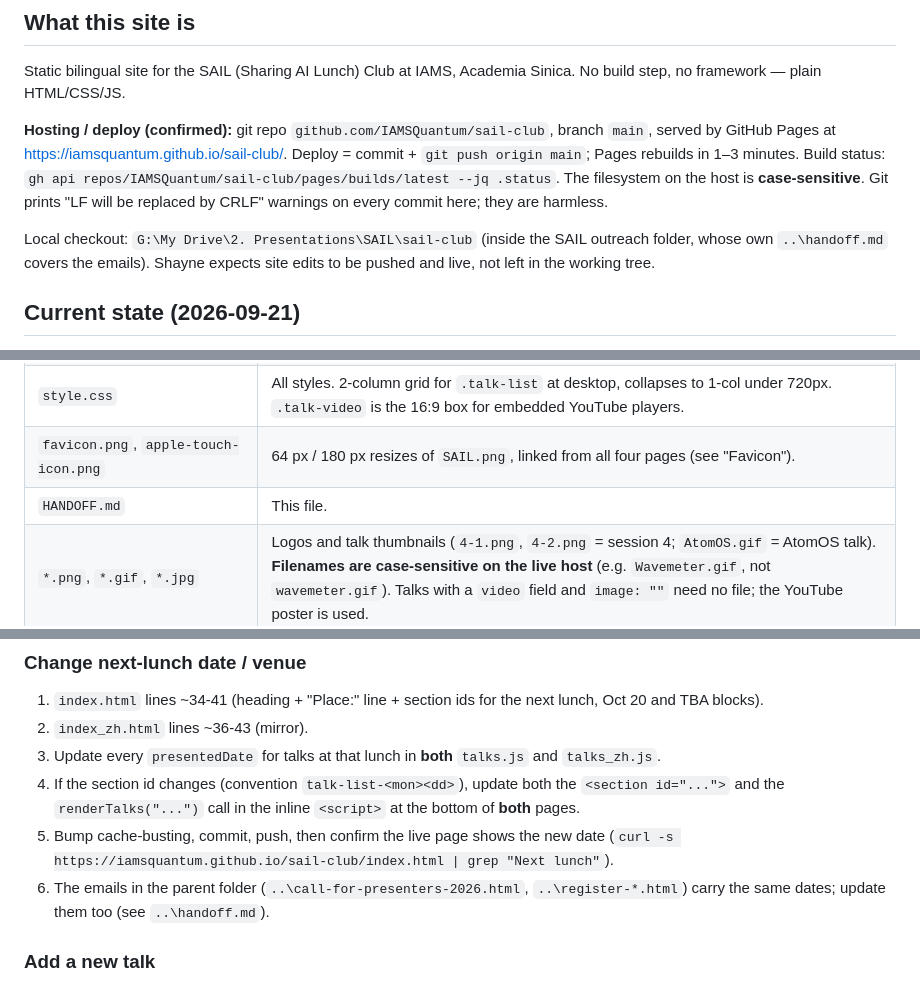
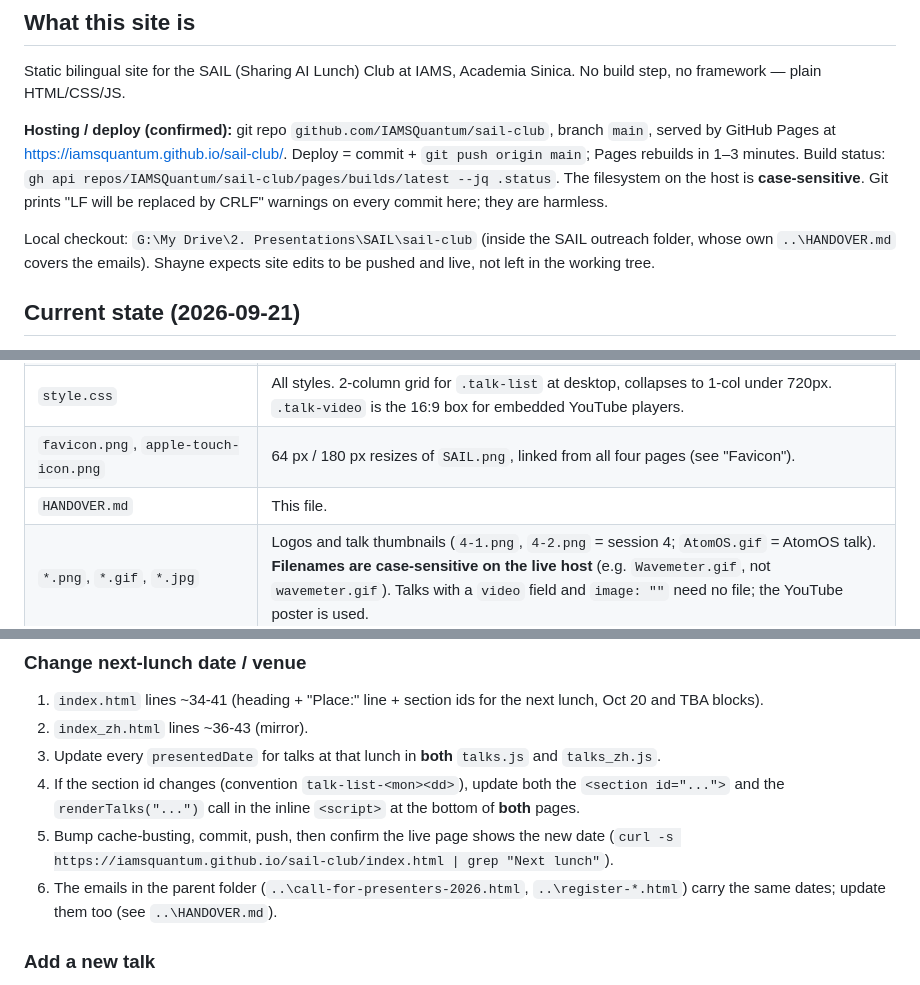
Before and after one commit to IAMSQuantum/sail-club, a Markdown page: HANDOVER.md, 3 parts joined by grey strips. Drawn GitHub-style.

Commit message:
HANDOFF.md renamed to HANDOVER.md (Shayne, 2026-09-28): one name for every expert
Co-Authored-By: Claude Fable 5.1 <noreply@anthropic.com>

```diff
--- a/HANDOFF.md
+++ b/HANDOVER.md
@@ -9,7 +9,7 @@ Static bilingual site for the SAIL (Sharing AI Lunch) Club at IAMS, Academia Sin
 
 **Hosting / deploy (confirmed):** git repo `github.com/IAMSQuantum/sail-club`, branch `main`, served by GitHub Pages at https://iamsquantum.github.io/sail-club/. Deploy = commit + `git push origin main`; Pages rebuilds in 1–3 minutes. Build status: `gh api repos/IAMSQuantum/sail-club/pages/builds/latest --jq .status`. The filesystem on the host is **case-sensitive**. Git prints "LF will be replaced by CRLF" warnings on every commit here; they are harmless.
 
-Local checkout: `G:\My Drive\2. Presentations\SAIL\sail-club` (inside the SAIL outreach folder, whose own `..\handoff.md` covers the emails). Shayne expects site edits to be pushed and live, not left in the working tree.
+Local checkout: `G:\My Drive\2. Presentations\SAIL\sail-club` (inside the SAIL outreach folder, whose own `..\HANDOVER.md` covers the emails). Shayne expects site edits to be pushed and live, not left in the working tree.
 
 ## Current state (2026-09-21)
 
@@ -36,7 +36,7 @@ Contacts in the footer:
 | `main.js` | `renderTalks(listId, { start, count })` — generates talk cards from the `talks` array, handles expand/collapse and past/future date label. |
 | `style.css` | All styles. 2-column grid for `.talk-list` at desktop, collapses to 1-col under 720px. `.talk-video` is the 16:9 box for embedded YouTube players. |
 | `favicon.png`, `apple-touch-icon.png` | 64 px / 180 px resizes of `SAIL.png`, linked from all four pages (see "Favicon"). |
-| `HANDOFF.md` | This file. |
+| `HANDOVER.md` | This file. |
 | `*.png`, `*.gif`, `*.jpg` | Logos and talk thumbnails (`4-1.png`, `4-2.png` = session 4; `AtomOS.gif` = AtomOS talk). **Filenames are case-sensitive on the live host** (e.g. `Wavemeter.gif`, not `wavemeter.gif`). Talks with a `video` field and `image: ""` need no file; the YouTube poster is used. |
 | `IAMS_AI_Guidelines.pdf` | Linked from the Resources page. |
 | `Presentations/` | Slide PDFs and other files from past talks, linked from talk cards via `slides` / `extras`. Naming convention `<session>-<talk>-<Presenter>-<title>.pdf` (e.g. `3-1-…`). Filenames contain spaces — **URL-encode them (`%20`) in `talks*.js`**. |
@@ -105,7 +105,7 @@ node -e "const vm=require('vm'),fs=require('fs');const en=vm.runInNewContext(fs.
 3. Update every `presentedDate` for talks at that lunch in **both** `talks.js` and `talks_zh.js`.
 4. If the section id changes (convention `talk-list-<mon><dd>`), update both the `<section id="...">` and the `renderTalks("...")` call in the inline `<script>` at the bottom of **both** pages.
 5. Bump cache-busting, commit, push, then confirm the live page shows the new date (`curl -s https://iamsquantum.github.io/sail-club/index.html | grep "Next lunch"`).
-6. The emails in the parent folder (`..\call-for-presenters-2026.html`, `..\register-*.html`) carry the same dates; update them too (see `..\handoff.md`).
+6. The emails in the parent folder (`..\call-for-presenters-2026.html`, `..\register-*.html`) carry the same dates; update them too (see `..\HANDOVER.md`).
 
 ### Add a new talk
 1. Insert the talk object at the same index in `talks.js` and `talks_zh.js`. Upcoming talks go at the **top** (prepend), which shifts every existing `start` in both pages' `<script>` blocks by one; a talk for an existing lunch goes next to that lunch's talks and only later slices shift.
```
